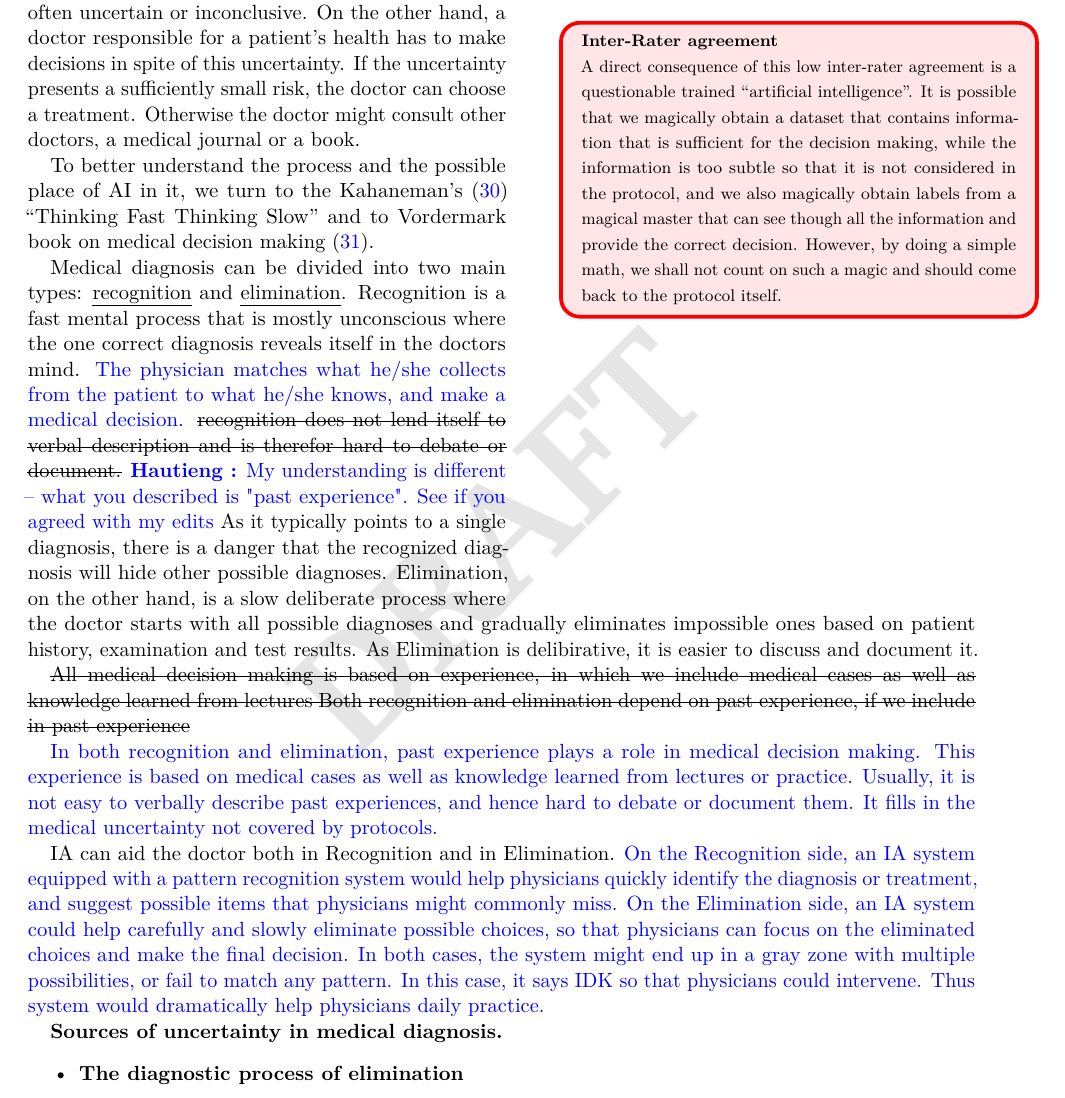
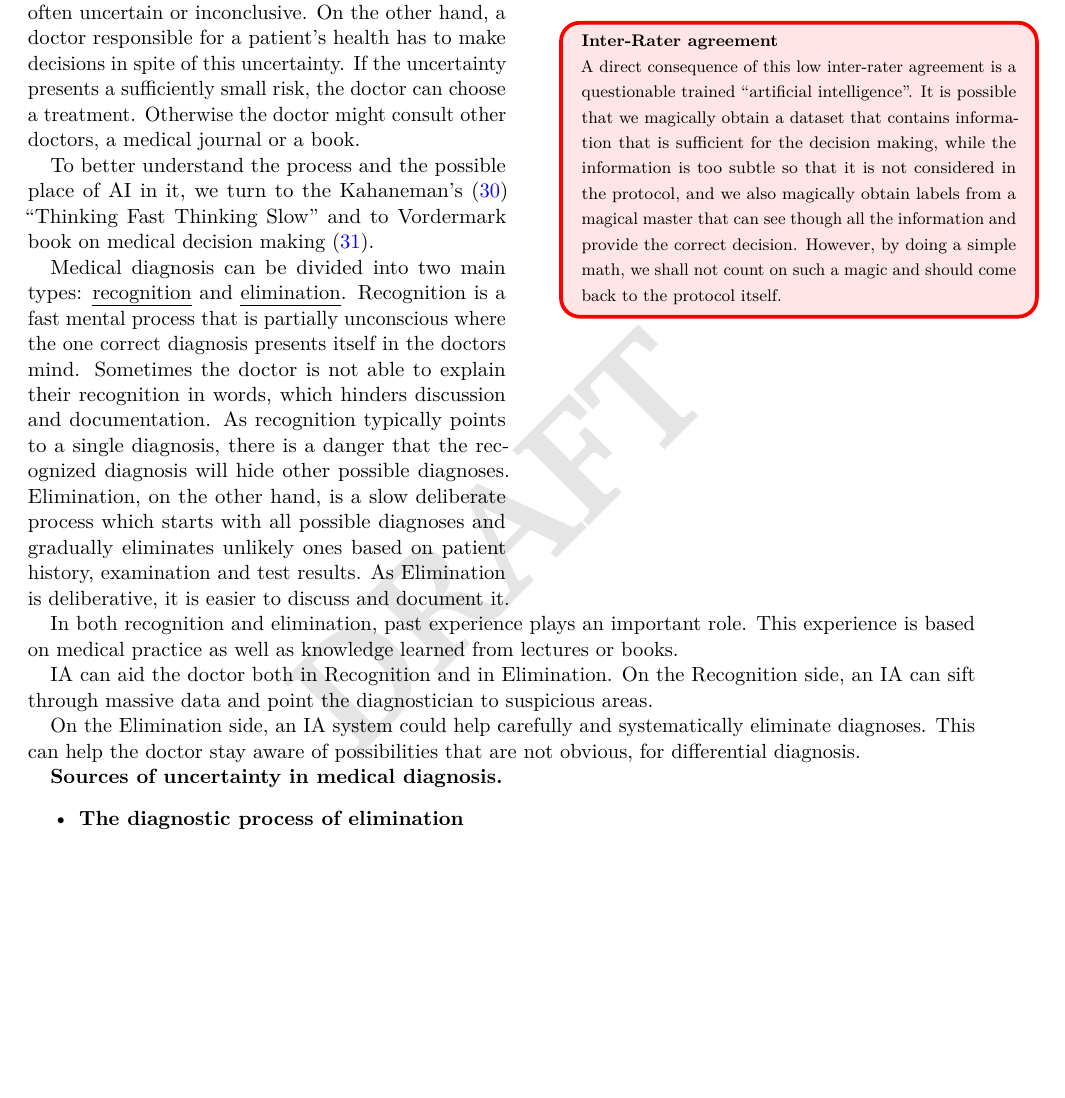
Before and after one commit to yoavfreund/Medicine-IA-vs-AI, a LaTeX document (Version2.tex): part of page 6 of 10, cut so that both start at the same text, the shorter picture padded with empty space. Compiled offline with pdfLaTeX.

Commit message:
Changes during joint session

```diff
--- a/Version2.tex
+++ b/Version2.tex
@@ -340,32 +340,21 @@ making~\cite{vordermark2019introduction}.
 
 Medical diagnosis can be divided into two main types: {\em
   recognition} and {\em elimination}. Recognition is a fast mental
-process that is mostly unconscious where the one correct diagnosis reveals
-itself in the doctors mind. {\color{blue}The physician matches what he/she collects from the patient to what he/she knows, and make a medical decision.} \sout{recognition does not lend itself to verbal
-description and is therefor hard to debate or document.} \hautieng{My understanding is different -- what you described is "past experience". See if you agreed with my edits} As it
+process that is partially unconscious where the one correct diagnosis presents itself in the doctors mind.  Sometimes the doctor is not able to explain their recognition in words, which hinders discussion and documentation.  As recognition
 typically points to a single diagnosis, there is a danger that the
 recognized diagnosis will hide other possible diagnoses.
-Elimination, on the other hand, is a slow deliberate process where the
-doctor starts with all possible diagnoses and gradually eliminates
-impossible ones based on patient history, examination and test
-results. As Elimination is delibirative, it is easier to discuss and
+Elimination, on the other hand, is a slow deliberate process  which starts with all possible diagnoses and gradually eliminates
+unlikely ones based on patient history, examination and test
+results. As Elimination is deliberative, it is easier to discuss and
 document it.
 
-\sout{All medical decision making is based on experience, in which we
-include medical cases as well as knowledge learned from lectures
-Both recognition and elimination depend on past experience, if we
-include in past experience}
+In both recognition and elimination, past experience plays an important role. This experience is based on medical practice as well as knowledge learned from lectures or books.
 
-{\color{blue}In both recognition and elimination, past experience plays a role in medical decision making. This experience is based on medical cases as well as knowledge learned from lectures or practice. Usually, it is not easy to verbally describe past experiences, and hence hard to debate or document them. It fills in the medical uncertainty not covered by protocols.
-}
+IA can aid the doctor both in Recognition and in Elimination. On the Recognition side, an IA can sift through massive data and point the diagnostician to suspicious areas.
 
-IA can aid the doctor both in Recognition and in Elimination. {\color{blue}On the Recognition side, an IA system equipped with a pattern recognition system would help physicians quickly identify the diagnosis or treatment, and suggest possible items that physicians might commonly miss.
-%
-On the Elimination side, an IA system could help carefully and slowly
-eliminate possible choices, so that physicians can focus on the eliminated choices and make the final decision. In both cases, the system might end up in a gray zone with
-multiple possibilities, or fail to match any pattern. In this case, it says IDK so that physicians could intervene. Thus system would dramatically help
-physicians daily practice.
-}
+On the Elimination side, an IA system could help carefully and systematically
+eliminate diagnoses. This can help the doctor stay aware of possibilities that are not obvious, for differential diagnosis.
+
 
 \iffalse
 To make a decision based
```
